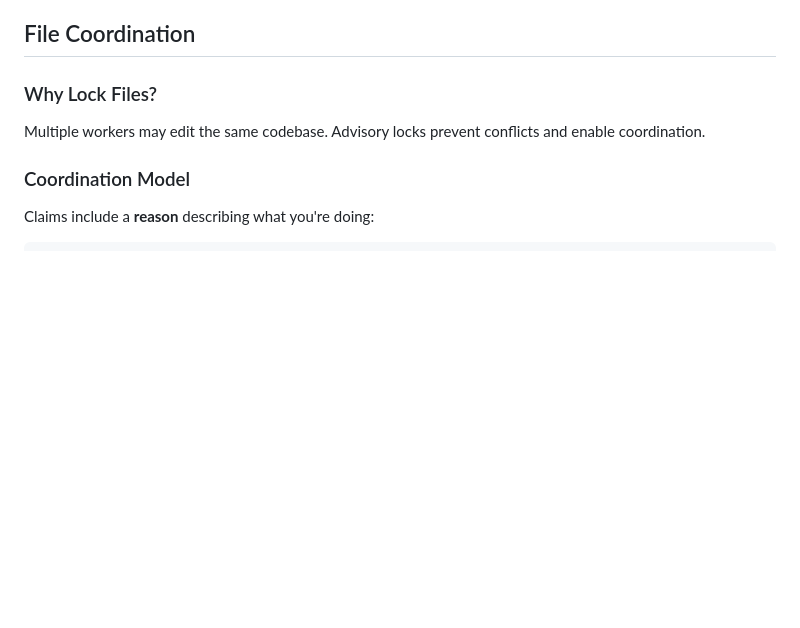
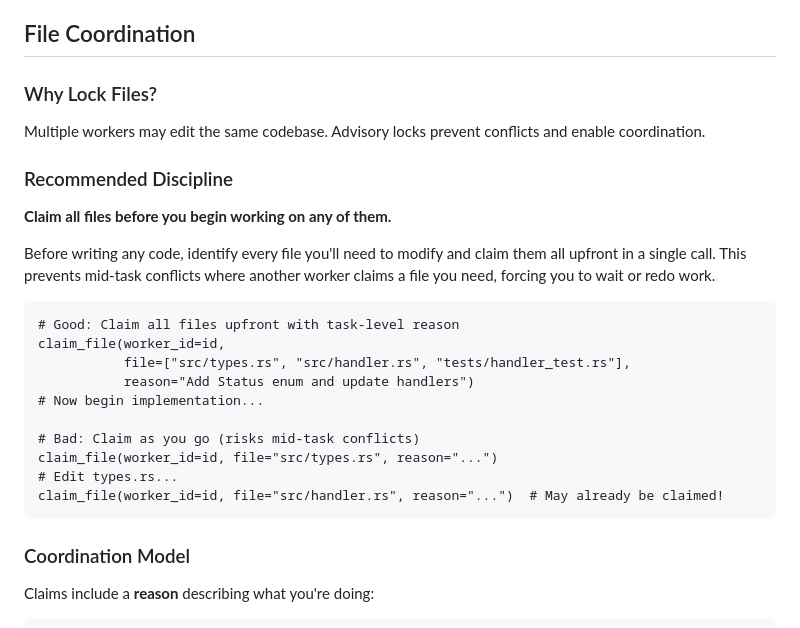
Before and after one commit to Oortonaut/task-graph-mcp, a Markdown page: skills/task-graph-worker/SKILL.md, the part around the change. GitHub-like rendering; blank space fills up the shorter version.

Commit message:
Add worker discipline: claim all files before starting work
Recommends claiming all files upfront in a single call to prevent
mid-task conflicts when another worker claims a file you need.

Co-Authored-By: Claude Opus 4.5 <noreply@anthropic.com>

````diff
--- a/skills/task-graph-worker/SKILL.md
+++ b/skills/task-graph-worker/SKILL.md
@@ -191,6 +191,25 @@ thinking(worker_id=worker_id, thought="All tests passing, preparing to complete"
 ### Why Lock Files?
 
 Multiple workers may edit the same codebase. Advisory locks prevent conflicts and enable coordination.
+
+### Recommended Discipline
+
+**Claim all files before you begin working on any of them.**
+
+Before writing any code, identify every file you'll need to modify and claim them all upfront in a single call. This prevents mid-task conflicts where another worker claims a file you need, forcing you to wait or redo work.
+
+```
+# Good: Claim all files upfront with task-level reason
+claim_file(worker_id=id,
+           file=["src/types.rs", "src/handler.rs", "tests/handler_test.rs"],
+           reason="Add Status enum and update handlers")
+# Now begin implementation...
+
+# Bad: Claim as you go (risks mid-task conflicts)
+claim_file(worker_id=id, file="src/types.rs", reason="...")
+# Edit types.rs...
+claim_file(worker_id=id, file="src/handler.rs", reason="...")  # May already be claimed!
+```
 
 ### Coordination Model
 
````
